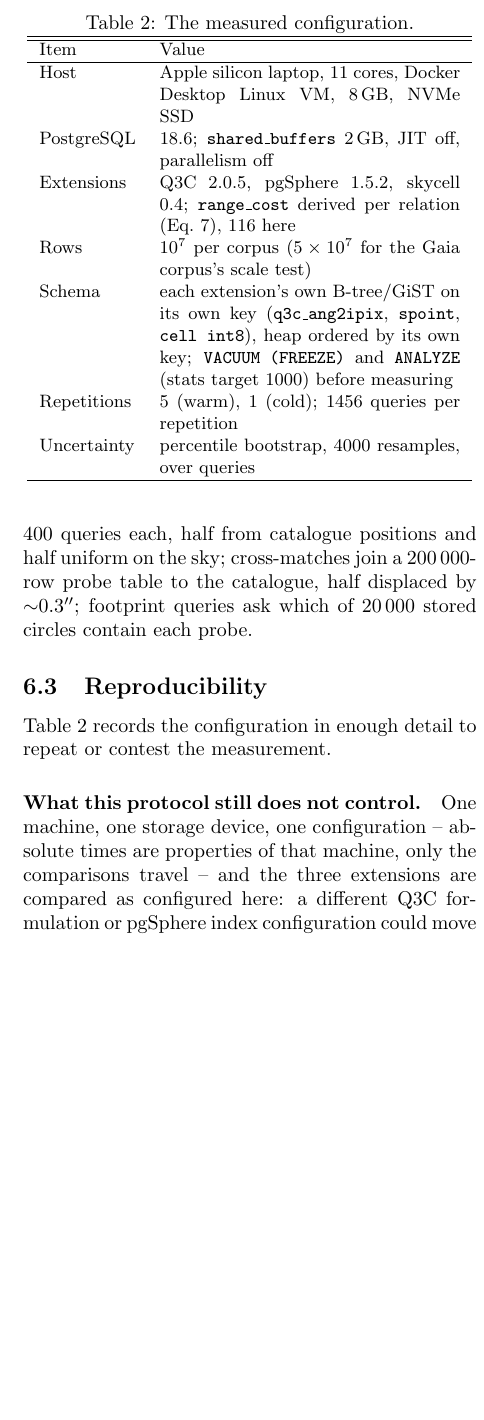
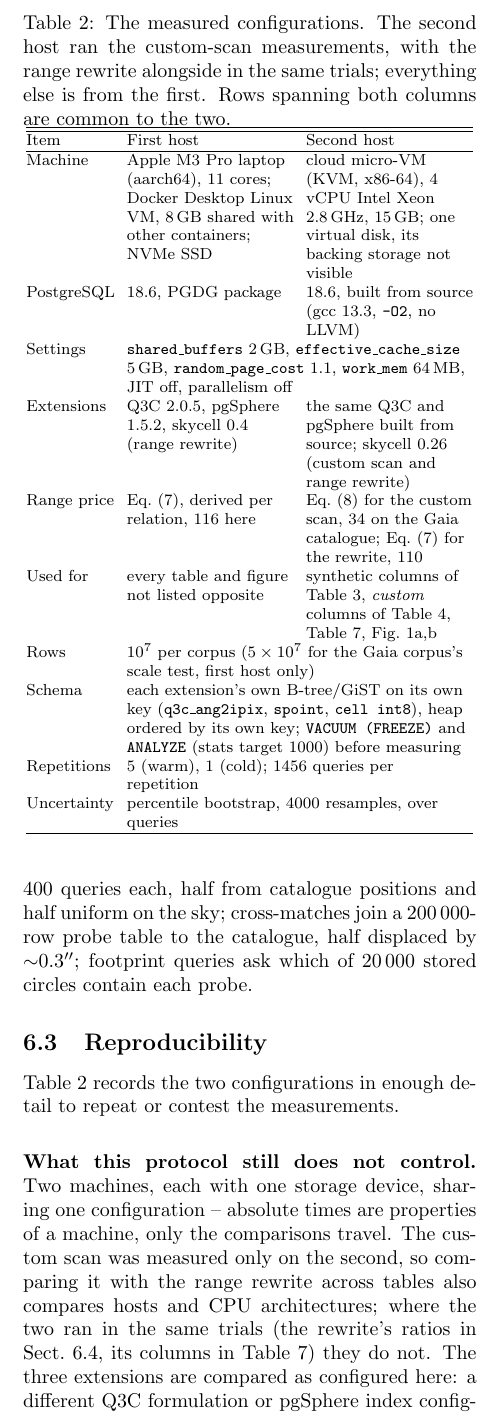
Before and after one commit to jesusjuansalgado/skycell, a LaTeX document (paper/preview.tex, which reads paper/body.tex): part of one column of page 6 of 13, cut so that both start at the same text, the shorter picture padded with empty space. Compiled offline with pdfLaTeX.

Commit message:
Paper: tab:repro describes both hosts
tab:repro now has a column per host: the original Apple M3 Pro laptop
(aarch64, Docker VM) and the second, a 4-vCPU x86-64 cloud micro-VM with
PostgreSQL 18.6, Q3C and pgSphere built from source, plus which tables
and figures each produced and which range price each used.  Settings,
corpora, schema, repetitions and uncertainty are common and span both.
The "what this protocol does not control" paragraph now says two
machines, and that custom scan against rewrite across tables is also a
comparison across hosts and architectures, except in the shared trials.
REPRODUCING.md records the second host as well.

Co-Authored-By: Claude Opus 5.5 <noreply@anthropic.com>
Claude-Session: https://claude.ai/code/session_01BhCYxUKxCB4nrnCgvod5c6

```diff
--- a/paper/body.tex
+++ b/paper/body.tex
@@ -469,35 +469,59 @@ which of 20\,000 stored circles contain each probe.
 
 \subsection{Reproducibility}
 
-Table~\ref{tab:repro} records the configuration in enough detail to repeat or contest
-the measurement.
+Table~\ref{tab:repro} records the two configurations in enough detail to repeat or
+contest the measurements.
 
 \begin{table}
-  \caption{The measured configuration.}
+  \caption{The measured configurations. The second host ran the custom-scan
+    measurements, with the range rewrite alongside in the same trials; everything else
+    is from the first. Rows spanning both columns are common to the two.}
   \label{tab:repro}
   \centering
-  \small
-  \begin{tabular}{l p{5.3cm}}
+  \footnotesize
+  \setlength{\tabcolsep}{3pt}
+  \begin{tabular}{@{}l p{2.95cm} p{2.95cm}@{}}
     \hline\hline
-    Item & Value \\
+    Item & First host & Second host \tabularnewline
     \hline
-    Host & Apple silicon laptop, 11 cores, Docker Desktop Linux VM, 8\,GB, NVMe SSD \\
-    PostgreSQL & 18.6; \texttt{shared\_buffers} 2\,GB, JIT off, parallelism off \\
-    Extensions & Q3C 2.0.5, pgSphere 1.5.2, skycell 0.4; \texttt{range\_cost} derived
-      per relation (Eq.~\ref{eq:crange}), 116 here \\
-    Rows & $10^7$ per corpus ($5\times10^7$ for the Gaia corpus's scale test) \\
-    Schema & each extension's own B-tree/GiST on its own key (\texttt{q3c\_ang2ipix},
-      \texttt{spoint}, \texttt{cell int8}), heap ordered by its own key;
-      \texttt{VACUUM (FREEZE)} and \texttt{ANALYZE} (stats target 1000) before measuring \\
-    Repetitions & 5 (warm), 1 (cold); 1456 queries per repetition \\
-    Uncertainty & percentile bootstrap, 4000 resamples, over queries \\
+    Machine & \raggedright Apple M3 Pro laptop (aarch64), 11 cores; Docker Desktop Linux VM, 8\,GB
+      shared with other containers; NVMe SSD
+      & \raggedright cloud micro-VM (KVM, x86-64), 4 vCPU Intel Xeon 2.8\,GHz, 15\,GB; one
+      virtual disk, its backing storage not visible \tabularnewline
+    PostgreSQL & \raggedright 18.6, PGDG package & \raggedright 18.6, built from source (gcc 13.3, \texttt{-O2}, no
+      LLVM) \tabularnewline
+    Settings & \multicolumn{2}{p{6.0cm}@{}}{\raggedright \texttt{shared\_buffers} 2\,GB,
+      \texttt{effective\_cache\_size} 5\,GB, \texttt{random\_page\_cost} 1.1,
+      \texttt{work\_mem} 64\,MB, JIT off, parallelism off} \tabularnewline
+    Extensions & \raggedright Q3C 2.0.5, pgSphere 1.5.2, skycell 0.4 (range rewrite)
+      & \raggedright the same Q3C and pgSphere built from source; skycell 0.26 (custom scan and
+      range rewrite) \tabularnewline
+    Range price & \raggedright Eq.~(\ref{eq:crange}), derived per relation, 116 here
+      & \raggedright Eq.~(\ref{eq:crange-cs}) for the custom scan, 34 on the Gaia catalogue;
+      Eq.~(\ref{eq:crange}) for the rewrite, 110 \tabularnewline
+    Used for & \raggedright every table and figure not listed opposite
+      & \raggedright synthetic columns of Table~\ref{tab:cones}, \emph{custom} columns of
+      Table~\ref{tab:scale}, Table~\ref{tab:crossover}, Fig.~\ref{fig:benchmark}a,b \tabularnewline
+    Rows & \multicolumn{2}{p{6.0cm}@{}}{\raggedright $10^7$ per corpus ($5\times10^7$ for the Gaia
+      corpus's scale test, first host only)} \tabularnewline
+    Schema & \multicolumn{2}{p{6.0cm}@{}}{\raggedright each extension's own B-tree/GiST on its own
+      key (\texttt{q3c\_ang2ipix}, \texttt{spoint}, \texttt{cell int8}), heap ordered by
+      its own key; \texttt{VACUUM (FREEZE)} and \texttt{ANALYZE} (stats target 1000)
+      before measuring} \tabularnewline
+    Repetitions & \multicolumn{2}{p{6.0cm}@{}}{\raggedright 5 (warm), 1 (cold); 1456 queries per
+      repetition} \tabularnewline
+    Uncertainty & \multicolumn{2}{p{6.0cm}@{}}{\raggedright percentile bootstrap, 4000 resamples,
+      over queries} \tabularnewline
     \hline
   \end{tabular}
 \end{table}
 
-\paragraph{What this protocol still does not control.} One machine, one storage device,
-one configuration -- absolute times are properties of that machine, only the comparisons
-travel -- and the three extensions are compared as configured here: a different Q3C
+\paragraph{What this protocol still does not control.} Two machines, each with one
+storage device, sharing one configuration -- absolute times are properties of a machine,
+only the comparisons travel. The custom scan was measured only on the second, so
+comparing it with the range rewrite across tables also compares hosts and CPU
+architectures; where the two ran in the same trials (the rewrite's ratios in
+Sect.~\ref{sec:cones}, its columns in Table~\ref{tab:crossover}) they do not. The three extensions are compared as configured here: a different Q3C
 formulation or pgSphere index configuration could move their numbers (Sect.~\ref{sec:cones}
 reports one such effect dominating Q3C's small-cone results).
 
```
Also changed, not shown: REPRODUCING.md (+15 -0 lines), paper/skycell-preview.pdf.
